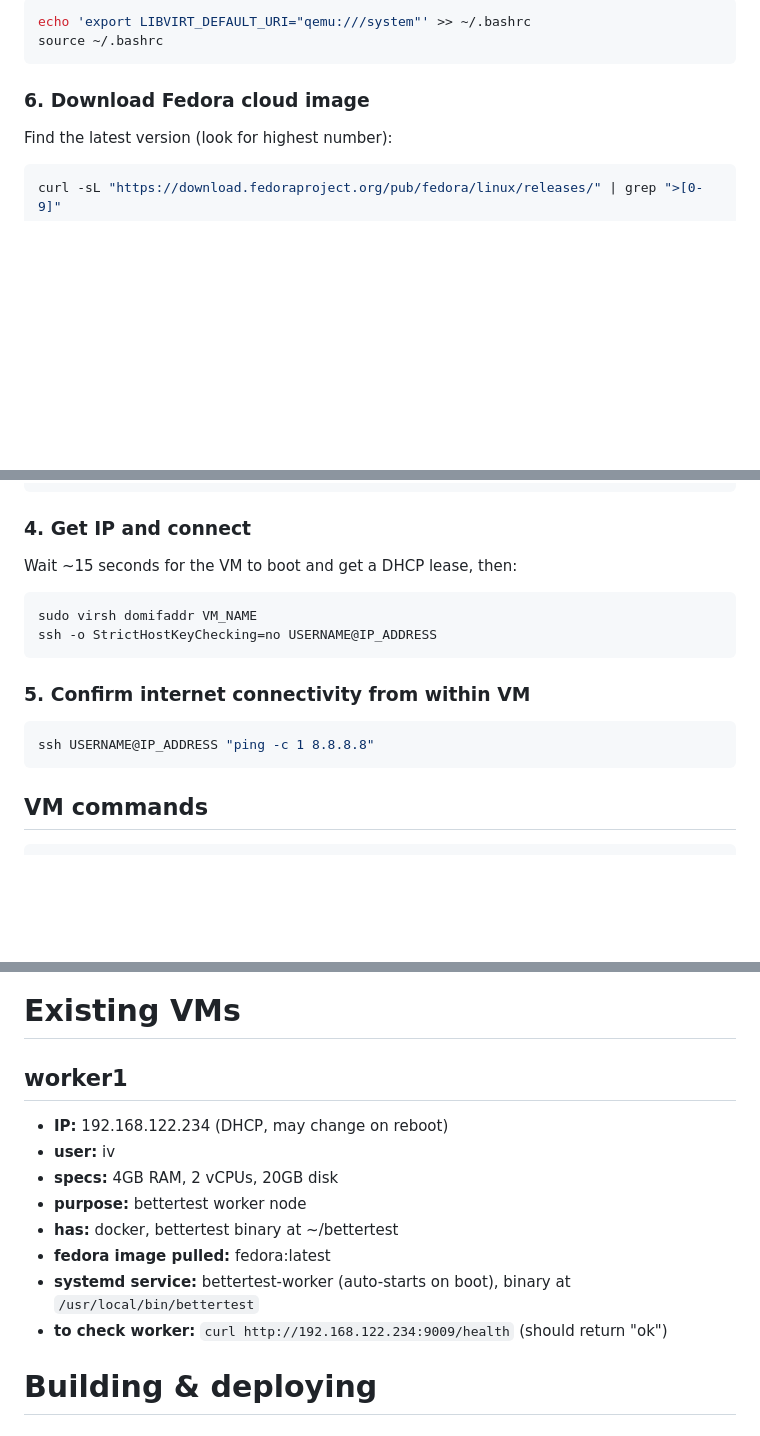
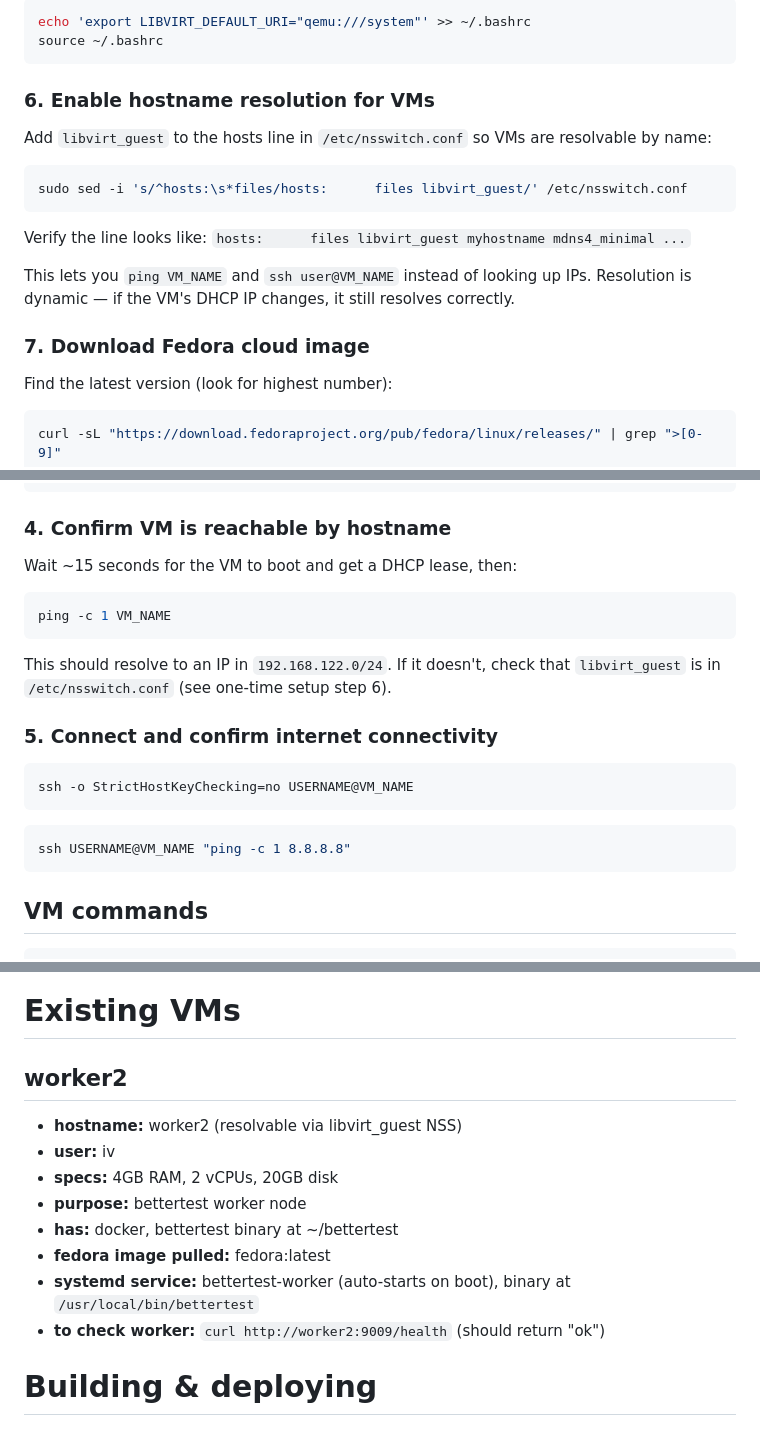
Before and after one commit to ivhacks/bettertest, a Markdown page: agents/AGENTS.md, 3 parts joined by grey strips. GitHub-like rendering; blank space fills up the shorter version.

Commit message:
libvirt-nss

````diff
--- a/agents/AGENTS.md
+++ b/agents/AGENTS.md
@@ -182,7 +182,16 @@ echo 'export LIBVIRT_DEFAULT_URI="qemu:///system"' >> ~/.bashrc
 source ~/.bashrc
 ```
 
-### 6. Download Fedora cloud image
+### 6. Enable hostname resolution for VMs
+Add `libvirt_guest` to the hosts line in `/etc/nsswitch.conf` so VMs are resolvable by name:
+```sh
+sudo sed -i 's/^hosts:\s*files/hosts:      files libvirt_guest/' /etc/nsswitch.conf
+```
+Verify the line looks like: `hosts:      files libvirt_guest myhostname mdns4_minimal ...`
+
+This lets you `ping VM_NAME` and `ssh user@VM_NAME` instead of looking up IPs. Resolution is dynamic — if the VM's DHCP IP changes, it still resolves correctly.
+
+### 7. Download Fedora cloud image
 
 Find the latest version (look for highest number):
 ```sh
@@ -263,15 +272,19 @@ sudo virt-install \
   --noautoconsole
 ```
 
-### 4. Get IP and connect
+### 4. Confirm VM is reachable by hostname
 Wait ~15 seconds for the VM to boot and get a DHCP lease, then:
 ```sh
-sudo virsh domifaddr VM_NAME
-ssh -o StrictHostKeyChecking=no USERNAME@IP_ADDRESS
+ping -c 1 VM_NAME
 ```
-### 5. Confirm internet connectivity from within VM
+This should resolve to an IP in `192.168.122.0/24`. If it doesn't, check that `libvirt_guest` is in `/etc/nsswitch.conf` (see one-time setup step 6).
+
+### 5. Connect and confirm internet connectivity
 ```sh
-ssh USERNAME@IP_ADDRESS "ping -c 1 8.8.8.8"
+ssh -o StrictHostKeyChecking=no USERNAME@VM_NAME
+```
+```sh
+ssh USERNAME@VM_NAME "ping -c 1 8.8.8.8"
 ```
 
 ## VM commands
@@ -358,15 +371,15 @@ sudo ip link set vnetX master virbr0
 
 # Existing VMs
 
-## worker1
-- **IP:** 192.168.122.234 (DHCP, may change on reboot)
+## worker2
+- **hostname:** worker2 (resolvable via libvirt_guest NSS)
 - **user:** iv
 - **specs:** 4GB RAM, 2 vCPUs, 20GB disk
 - **purpose:** bettertest worker node
 - **has:** docker, bettertest binary at ~/bettertest
 - **fedora image pulled:** fedora:latest
 - **systemd service:** bettertest-worker (auto-starts on boot), binary at `/usr/local/bin/bettertest`
-- **to check worker:** `curl http://192.168.122.234:9009/health` (should return "ok")
+- **to check worker:** `curl http://worker2:9009/health` (should return "ok")
 
 # Building & deploying
 
````
Also changed, not shown: other parts of agents/AGENTS.md (+3 -3 lines).
